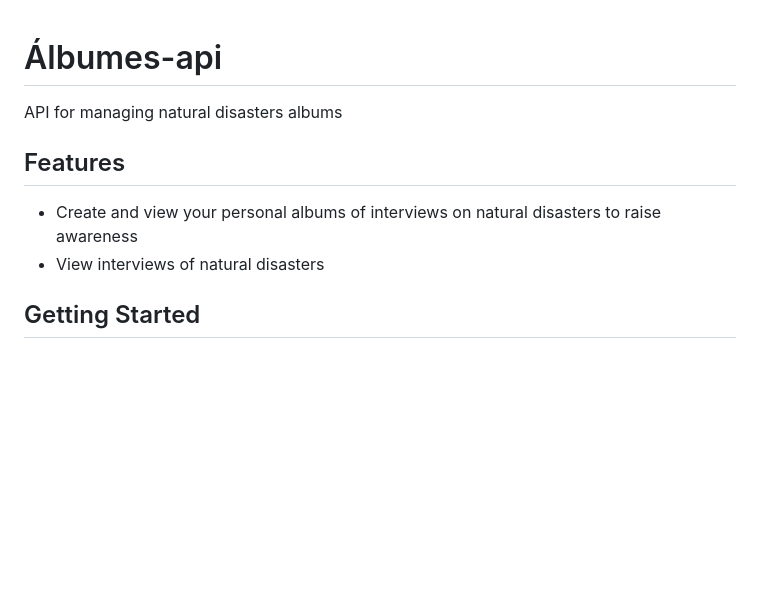
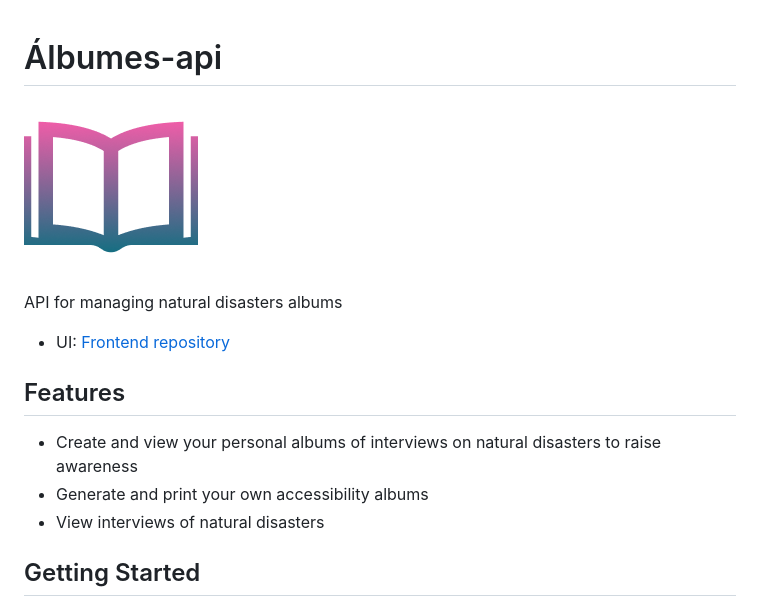
Before and after one commit to Pastorsin/albumes-api, a Markdown page: README.md, the part around the change. Drawn GitHub-style; pictures changed too: doc/logo.png (added); blank space fills up the shorter version.

Commit message:
Update README, added license and logo img

```diff
--- a/README.md
+++ b/README.md
@@ -1,8 +1,15 @@
 # Álbumes-api
+
+![Álbumes logo](doc/logo.png)
+
 API for managing natural disasters albums
+
+- UI: [Frontend repository](https://github.com/julianalmandos/albumes-ui)
+
 
 ## Features
 - Create and view your personal albums of interviews on natural disasters to raise awareness
+- Generate and print your own accessibility albums
 - View interviews of natural disasters
 
 ## Getting Started
```
Also changed, not shown: 1 other file.
